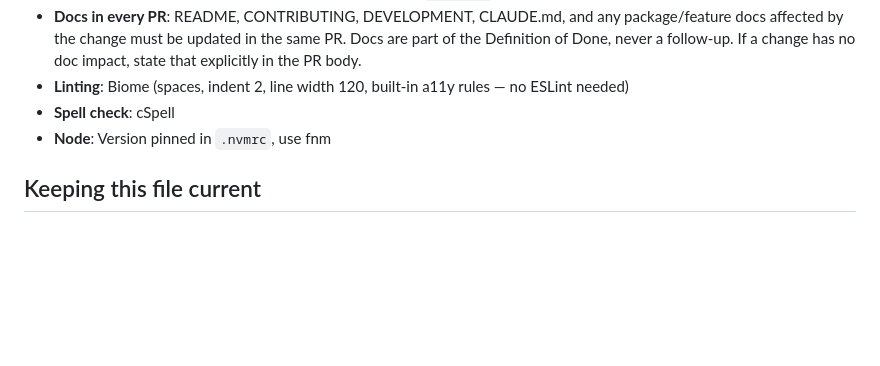
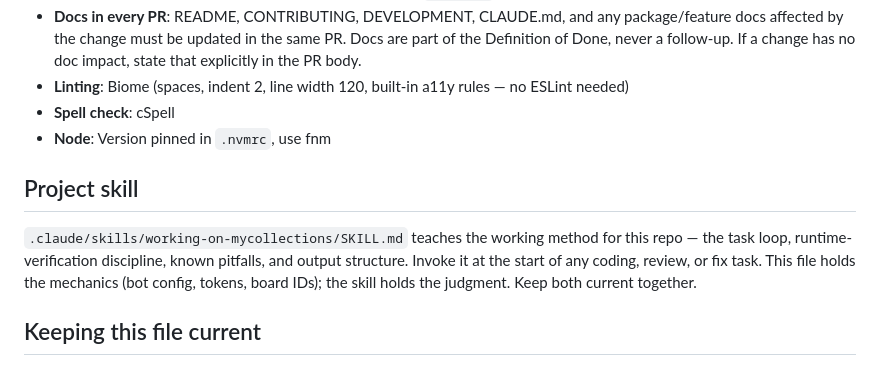
Before and after one commit to solve4it/mycollections, a Markdown page: CLAUDE.md, the part around the change. Drawn GitHub-style; blank space fills up the shorter version.

Commit message:
chore: add working-on-mycollections project skill, point CLAUDE.md at it #226
Assisted by: Claude Fable 5 <noreply@anthropic.com>

```diff
--- a/CLAUDE.md
+++ b/CLAUDE.md
@@ -74,6 +74,13 @@ gh project item-edit --project-id PVT_kwDOEDb4es4BTKDH --id "$ITEM_ID" --field-i
 - **Spell check**: cSpell
 - **Node**: Version pinned in `.nvmrc`, use fnm
 
+## Project skill
+
+`.claude/skills/working-on-mycollections/SKILL.md` teaches the working method for this repo —
+the task loop, runtime-verification discipline, known pitfalls, and output structure. Invoke it
+at the start of any coding, review, or fix task. This file holds the mechanics (bot config,
+tokens, board IDs); the skill holds the judgment. Keep both current together.
+
 ## Keeping this file current
 Update CLAUDE.md whenever conventions, workflows, or project practices change. This file is the source of truth for all Claude Code sessions — if it's stale, new sessions will follow outdated instructions.
 
```
Also changed, not shown: 1 other file.
